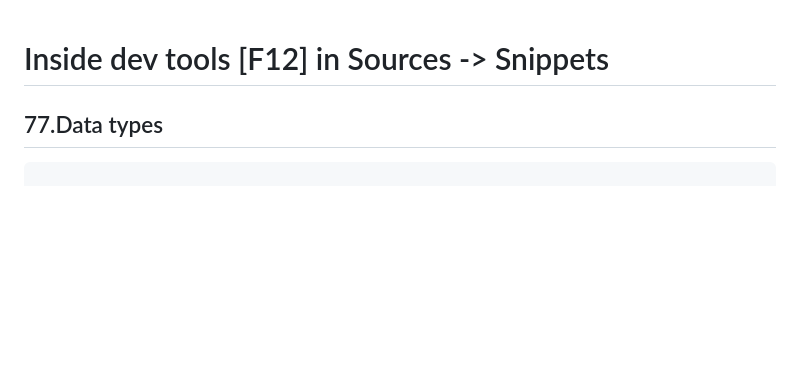
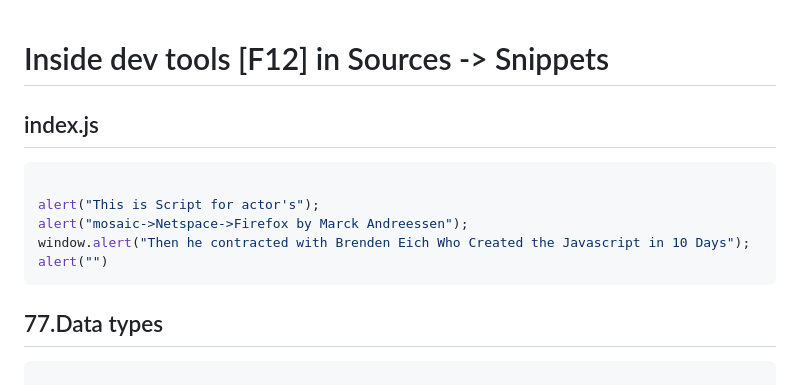
Before and after one commit to abhayxxmm1/JS-Bootcamp, a Markdown page: 14_JavaScript/JS.md, the part around the change. Rendered like a GitHub page; blank space fills up the shorter version.

````diff
--- a/14_JavaScript/JS.md
+++ b/14_JavaScript/JS.md
@@ -1,4 +1,13 @@
 # Inside dev tools [F12] in  Sources -> Snippets
+
+## index.js
+```javascript
+
+alert("This is Script for actor's");
+alert("mosaic->Netspace->Firefox by Marck Andreessen");
+window.alert("Then he contracted with Brenden Eich Who Created the Javascript in 10 Days");
+alert("")
+```
 
 ## 77.Data types
 ```JavaScript
````
